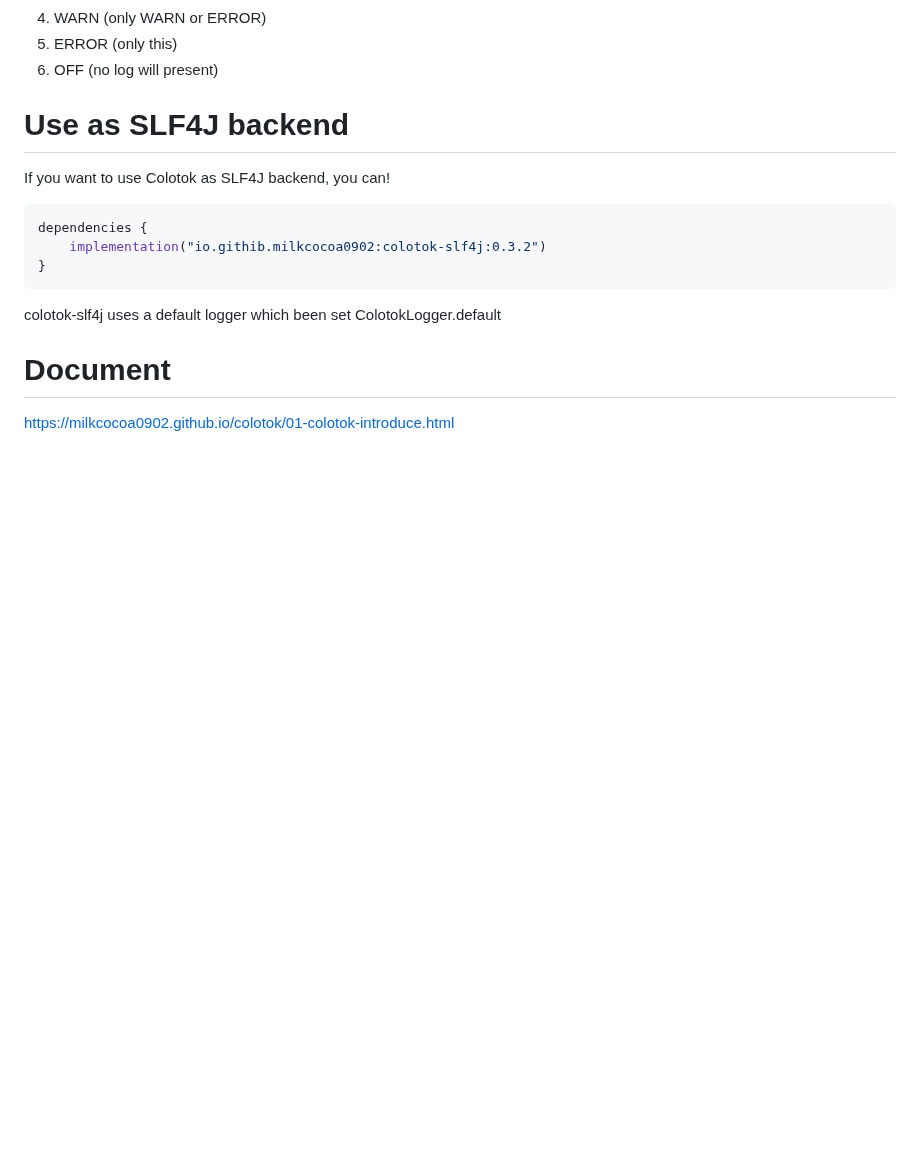
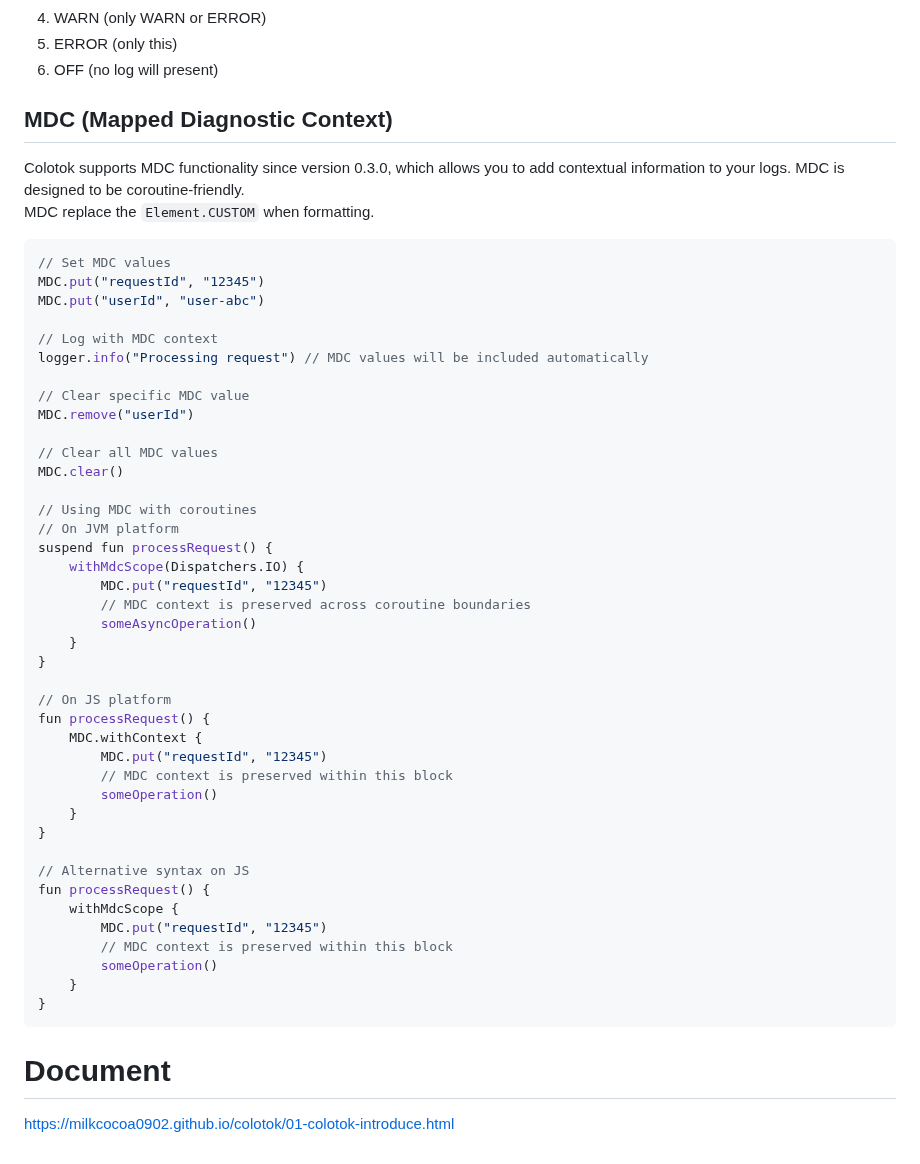
Before and after one commit to milkcocoa0902/colotok, a Markdown page: README.md, the part around one of its changes. Drawn GitHub-style; blank space fills up the shorter version.

Commit message:
:memo:　update README

````diff
--- a/README.md
+++ b/README.md
@@ -335,17 +374,53 @@ logger.error("error level log")
 6. OFF (no log will present)
 
 
-# Use as SLF4J backend
-If you want to use Colotok as SLF4J backend, you can!
+## MDC (Mapped Diagnostic Context)
+Colotok supports MDC functionality since version 0.3.0, which allows you to add contextual information to your logs. MDC is designed to be coroutine-friendly.
+MDC replace the `Element.CUSTOM` when formatting.
+
 
 ```kotlin
-dependencies {
-    implementation("io.githib.milkcocoa0902:colotok-slf4j:0.3.2")
+// Set MDC values
+MDC.put("requestId", "12345")
+MDC.put("userId", "user-abc")
+
+// Log with MDC context
+logger.info("Processing request") // MDC values will be included automatically
+
+// Clear specific MDC value
+MDC.remove("userId")
+
+// Clear all MDC values
+MDC.clear()
+
+// Using MDC with coroutines
+// On JVM platform
+suspend fun processRequest() {
+    withMdcScope(Dispatchers.IO) {
+        MDC.put("requestId", "12345")
+        // MDC context is preserved across coroutine boundaries
+        someAsyncOperation()
+    }
+}
+
+// On JS platform
+fun processRequest() {
+    MDC.withContext {
+        MDC.put("requestId", "12345")
+        // MDC context is preserved within this block
+        someOperation()
+    }
+}
+
+// Alternative syntax on JS
+fun processRequest() {
+    withMdcScope {
+        MDC.put("requestId", "12345")
+        // MDC context is preserved within this block
+        someOperation()
+    }
 }
 ```
 
-colotok-slf4j uses a default logger which been set ColotokLogger.default
-
-
 # Document
 https://milkcocoa0902.github.io/colotok/01-colotok-introduce.html
````
Also changed, not shown: other parts of README.md (+44 -5 lines).
